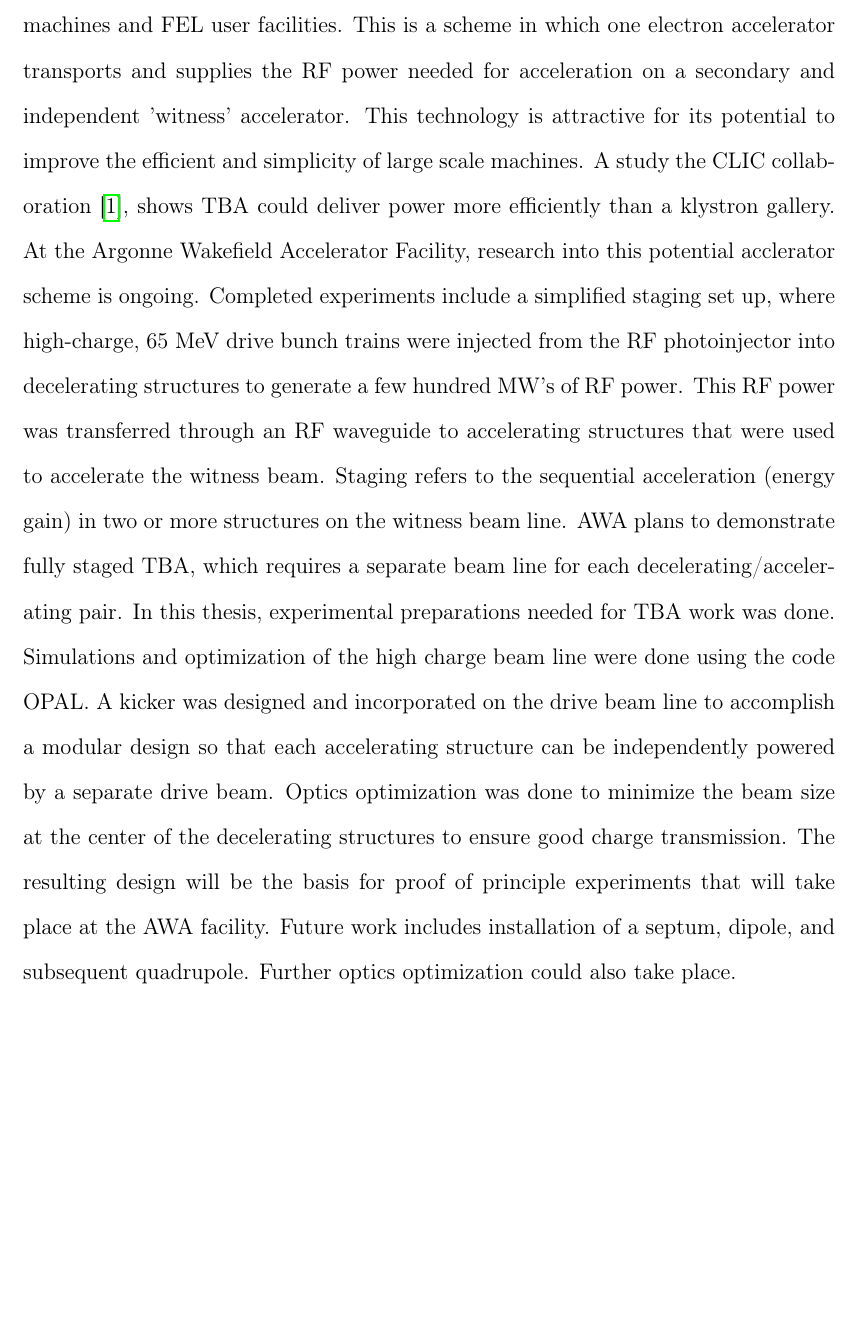
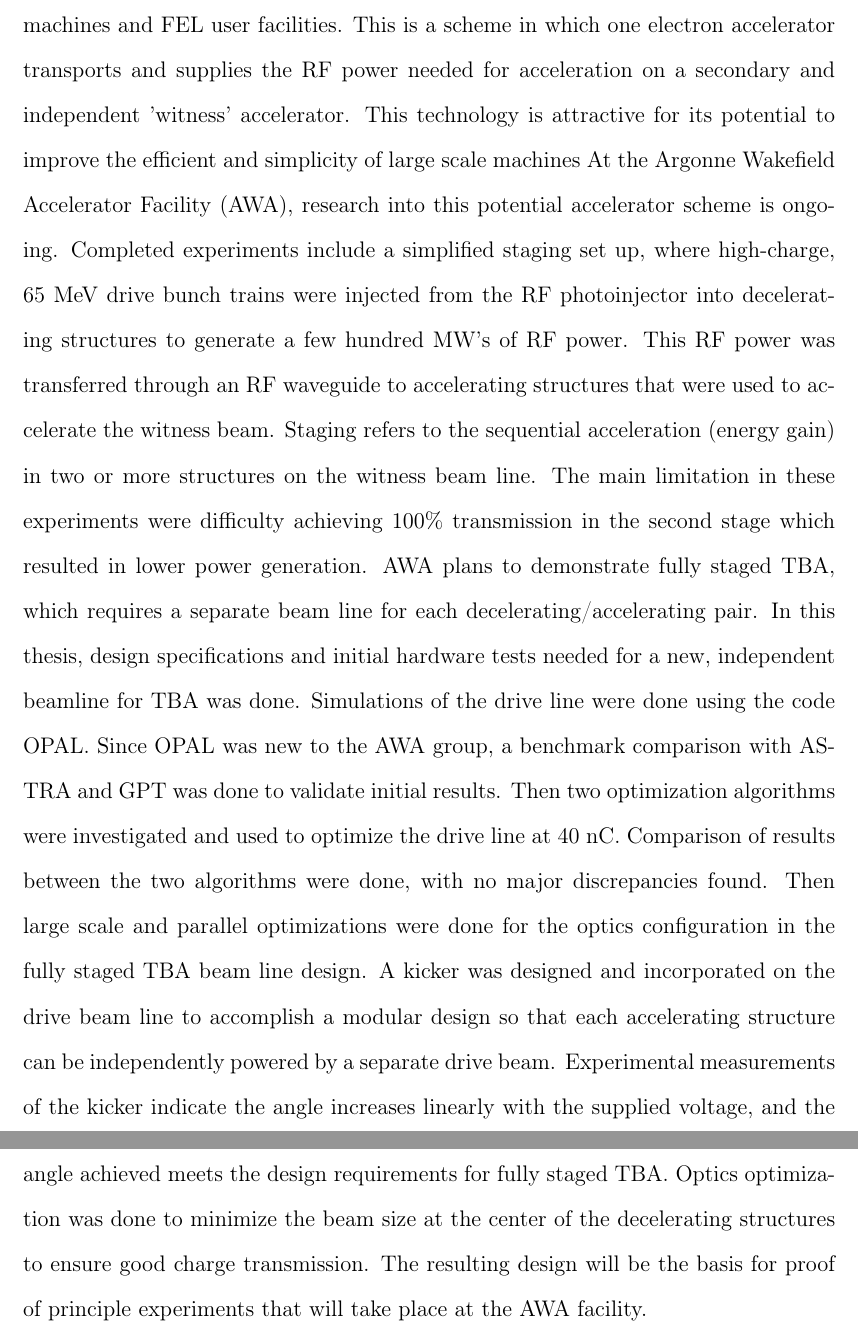
Before and after one commit to nneveu/thesis, a LaTeX thesis (tex/thesis.tex): part of page 14 of 125 before the commit and two parts of pages 14 and 15 of 126 after it, the two joined at a grey line, cut so that both start at the same text, the shorter picture padded with empty space. Compiled offline with pdfLaTeX; a LaTeX package or settings file that is missing is left out.

Commit message:
updated abstract

```diff
--- a/tex/thesis.tex
+++ b/tex/thesis.tex
@@ -148,23 +148,28 @@
 	\par Two beam acceleration (TBA) is a candidate for future high energy physics machines and FEL user facilities.
 	This is a scheme in which one electron accelerator transports and supplies the RF power needed for acceleration
 	on a secondary and independent 'witness' accelerator. This technology is attractive for its potential to
-	improve the efficient and simplicity of large scale machines. A study the CLIC collaboration \cite{CLICdesignReport},
-	shows TBA could deliver power more efficiently than a klystron gallery.
-	At the Argonne Wakefield Accelerator Facility, research into this potential acclerator scheme is ongoing.
-	Completed experiments include a simplified staging set up, where
-	high-charge, 65 MeV drive bunch trains were injected from the RF photoinjector into decelerating
-	structures to generate a few hundred MW's of RF power.
-	This RF power was transferred through an RF waveguide to accelerating structures that were used to accelerate the witness beam.
+	improve the efficient and simplicity of large scale machines At the Argonne Wakefield Accelerator Facility (AWA),
+	research into this potential accelerator scheme is ongoing. Completed experiments include a simplified staging set up,
+	where high-charge, 65 MeV drive bunch trains were injected from the RF photoinjector into decelerating
+	structures to generate a few hundred MW's of RF power. This RF power was transferred through an
+	RF waveguide to accelerating structures that were used to accelerate the witness beam.
 	Staging refers to the sequential acceleration (energy gain) in two or more structures on the witness beam line.
+	The main limitation in these experiments were difficulty achieving 100\% transmission in the
+	second stage which resulted in lower power generation.
 	AWA plans to demonstrate fully staged TBA, which requires a separate beam line for each decelerating/accelerating pair.
-	In this thesis, experimental preparations needed for TBA work was done.
-	Simulations and optimization of the high charge beam line were done using the code OPAL.
-	A kicker was designed and incorporated on the drive beam line to accomplish a modular design so that each accelerating structure can be independently powered by a separate drive beam.
-	Optics optimization was done to minimize the beam size at the center of the decelerating structures to ensure good charge transmission.
+	In this thesis, design specifications and initial hardware tests  needed for a new, independent beamline for TBA was done.
+	Simulations of the drive line were done using the code OPAL.
+	Since OPAL was new to the AWA group, a benchmark comparison with ASTRA and GPT was done to validate initial results.
+	Then two optimization algorithms were investigated and used to optimize the drive line at 40 nC.
+	Comparison of results between the two algorithms were done, with no major discrepancies found.
+	Then large scale and parallel optimizations were done for the optics configuration in the fully staged TBA beam line design.
+	A kicker was designed and incorporated on the drive beam line to accomplish a modular design so that
+	each accelerating structure can be independently powered by a separate drive beam.
+	Experimental measurements of the kicker indicate the angle increases linearly with the supplied voltage,
+	and the angle achieved meets the design requirements for fully staged TBA.
+	Optics optimization was done to minimize the beam size at the center of the
+	decelerating structures to ensure good charge transmission.
 	The resulting design will be the basis for proof of principle experiments that will take place at the AWA facility.
-	Future work includes installation of a septum, dipole, and subsequent quadrupole. Further optics optimization
-	could also take place.
-
 \end{abstract}
 
 \textpages     % Settings of text-pages are done with \textpages command
```
